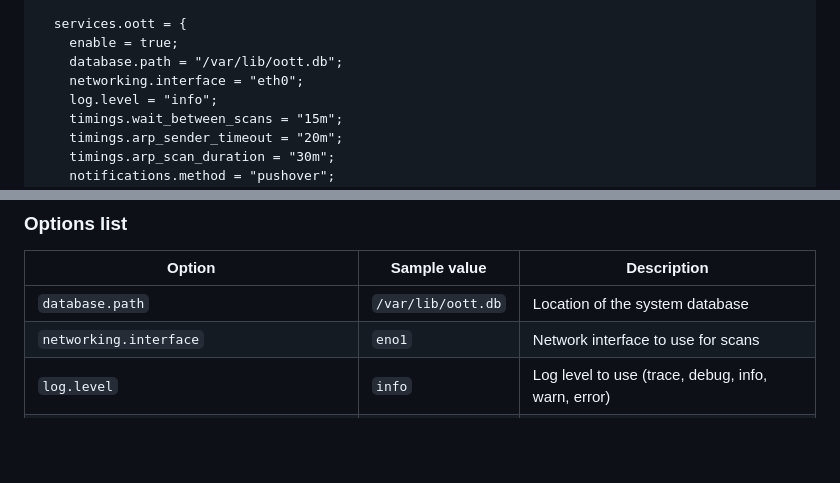
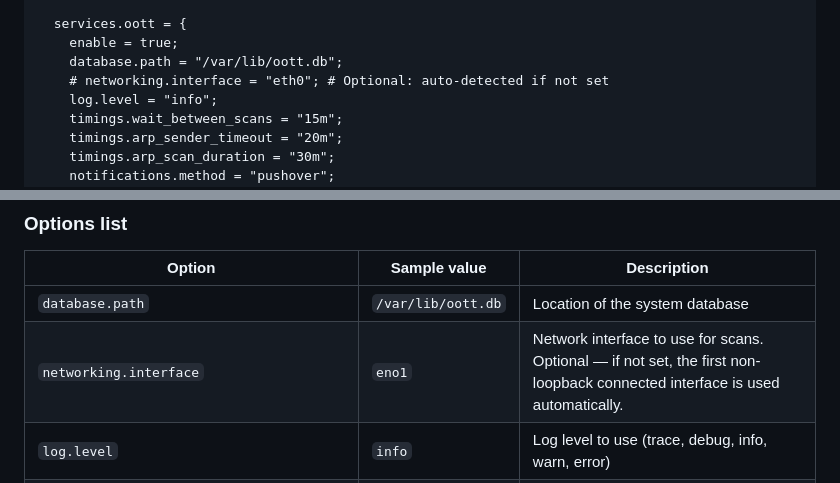
Before and after one commit to rzuasti/oott, a Markdown page: README.md, 2 parts joined by grey strips. Drawn GitHub-style; blank space fills up the shorter version.

Commit message:
Update README to reflect optional networking.interface config
Co-Authored-By: Claude Sonnet 4.6 <noreply@anthropic.com>

```diff
--- a/README.md
+++ b/README.md
@@ -107,7 +107,7 @@ Finally, in your `configuration.nix` (or in an import file) enable and configure
   services.oott = {
     enable = true;
     database.path = "/var/lib/oott.db";
-    networking.interface = "eth0";
+    # networking.interface = "eth0"; # Optional: auto-detected if not set
     log.level = "info";
     timings.wait_between_scans = "15m";
     timings.arp_sender_timeout = "20m";
@@ -132,7 +132,7 @@ If you are using Docker I recommend writing the config using TOML, [here](https:
 |Option|Sample value|Description|
 |------|-------------|-----------|
 |`database.path`|`/var/lib/oott.db`|Location of the system database|
-|`networking.interface`|`eno1`|Network interface to use for scans|
+|`networking.interface`|`eno1`|Network interface to use for scans. Optional — if not set, the first non-loopback connected interface is used automatically.|
 |`log.level`|`info`|Log level to use (trace, debug, info, warn, error)|
 |`timings.wait_between_scans`|`15m`|Time to wait between each network scan (you can express it in seconds, minutes, hours, etc. as a suffix - for example: 30s, 10m, 1h)|
 |`timings.arp_sender_timeout`|`1m`|If the ARP sender process takes longer than this it will be stopped (for a class C network - 254 IPs - it should take less than a minute)|
```
